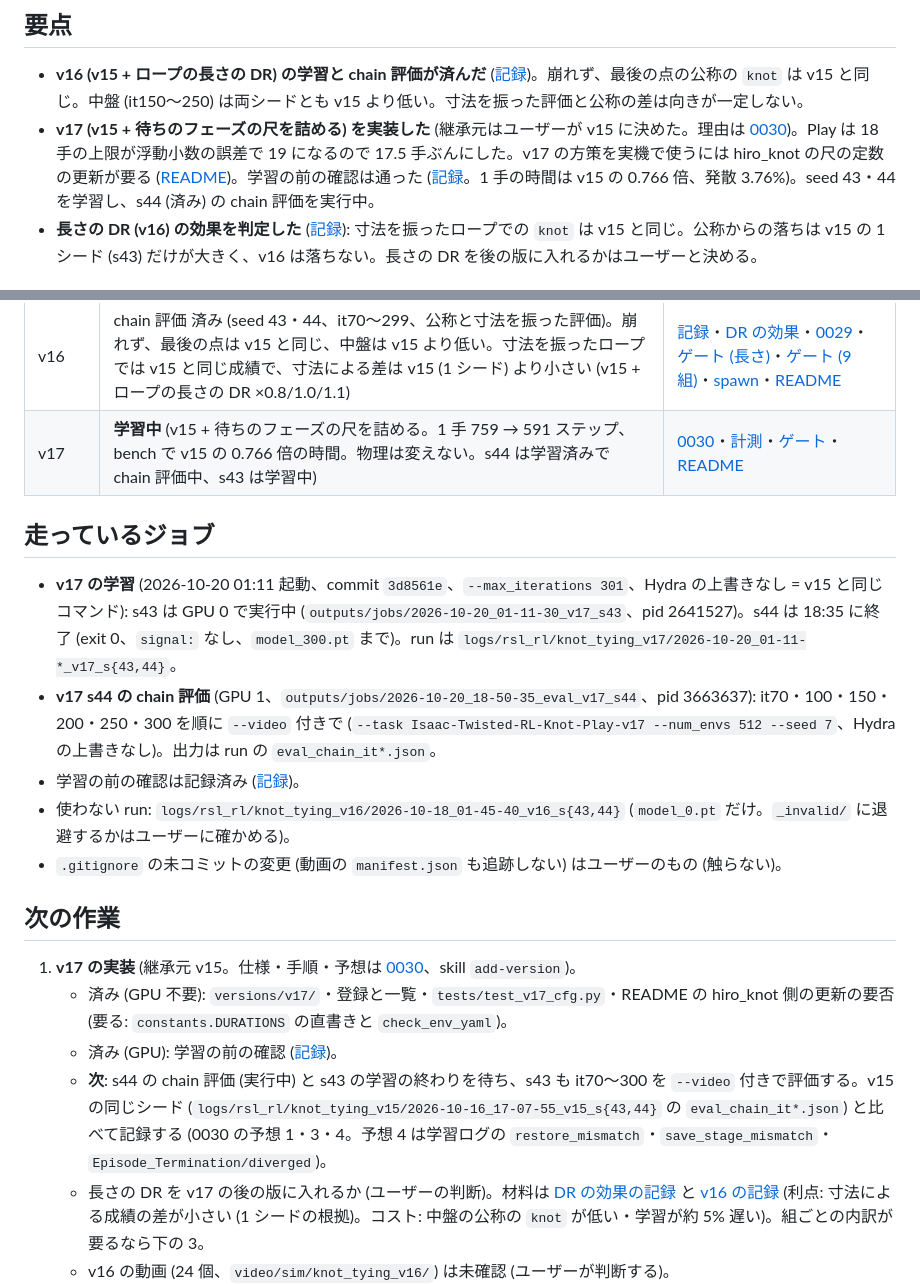
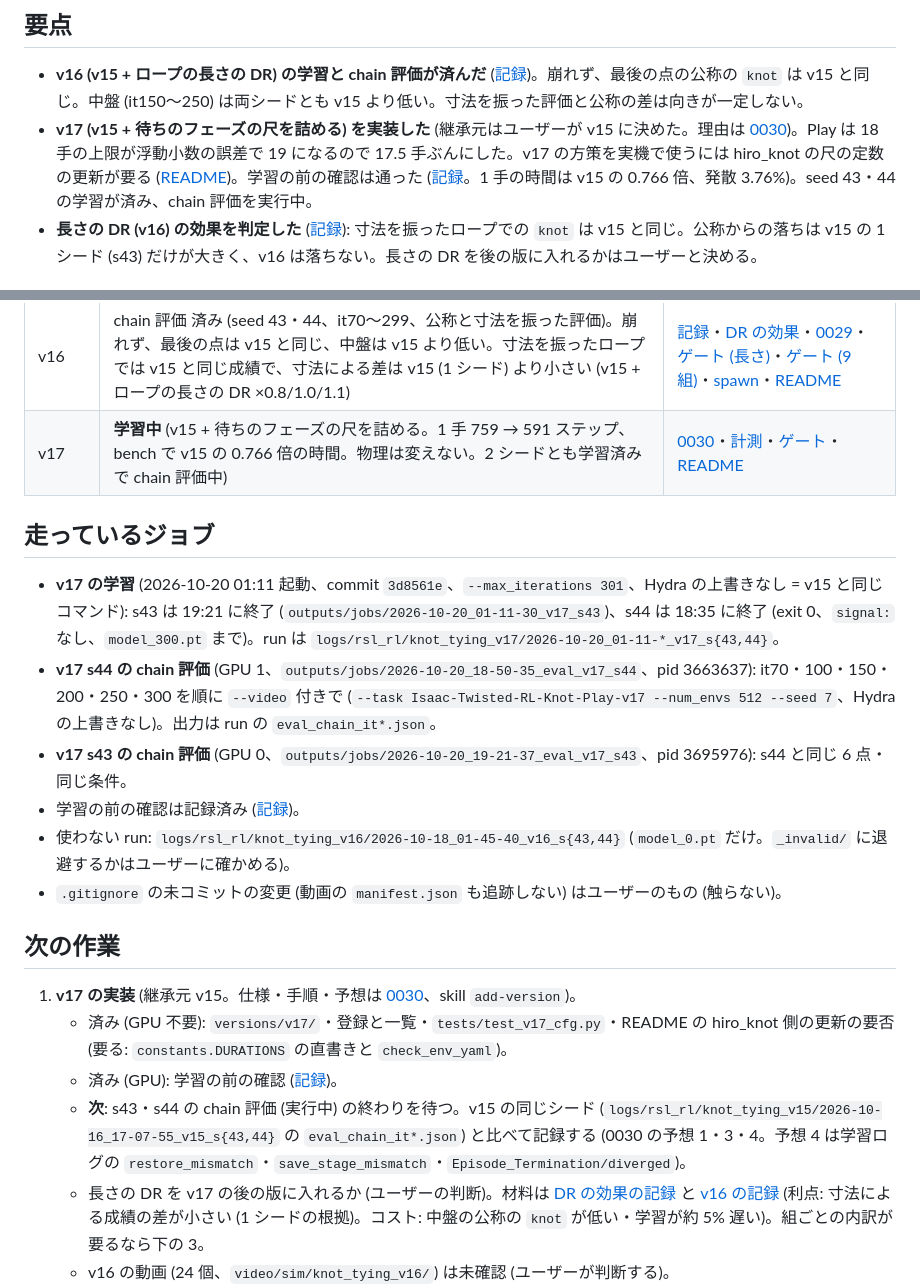
Before and after one commit to ItoYamato7777/isaac_twisted_rl, a Markdown page: docs/STATUS.md, 2 parts joined by grey strips. Rendered like a GitHub page.

Commit message:
STATUS: v17 の 2 シードの学習が済み、chain 評価を実行中
Co-Authored-By: Claude Opus 5.5 <noreply@anthropic.com>

```diff
--- a/docs/STATUS.md
+++ b/docs/STATUS.md
@@ -7,7 +7,7 @@
 ## 要点
 
 - **v16 (v15 + ロープの長さの DR) の学習と chain 評価が済んだ** ([記録](experiments/2026-10-18_v16_length-dr.md))。崩れず、最後の点の公称の `knot` は v15 と同じ。中盤 (it150〜250) は両シードとも v15 より低い。寸法を振った評価と公称の差は向きが一定しない。
-- **v17 (v15 + 待ちのフェーズの尺を詰める) を実装した** (継承元はユーザーが v15 に決めた。理由は [0030](decisions/0030-v17-shorter-wait-phases.md))。Play は 18 手の上限が浮動小数の誤差で 19 になるので 17.5 手ぶんにした。v17 の方策を実機で使うには hiro_knot の尺の定数の更新が要る ([README](../src/isaac_twisted_rl/tasks/knot_tying/versions/v17/README.md))。学習の前の確認は通った ([記録](experiments/2026-10-19_v17_gate.md)。1 手の時間は v15 の 0.766 倍、発散 3.76%)。seed 43・44 を学習し、s44 (済み) の chain 評価を実行中。
+- **v17 (v15 + 待ちのフェーズの尺を詰める) を実装した** (継承元はユーザーが v15 に決めた。理由は [0030](decisions/0030-v17-shorter-wait-phases.md))。Play は 18 手の上限が浮動小数の誤差で 19 になるので 17.5 手ぶんにした。v17 の方策を実機で使うには hiro_knot の尺の定数の更新が要る ([README](../src/isaac_twisted_rl/tasks/knot_tying/versions/v17/README.md))。学習の前の確認は通った ([記録](experiments/2026-10-19_v17_gate.md)。1 手の時間は v15 の 0.766 倍、発散 3.76%)。seed 43・44 の学習が済み、chain 評価を実行中。
 - **長さの DR (v16) の効果を判定した** ([記録](experiments/2026-10-19_v15-sized-eval_length-dr-effect.md)): 寸法を振ったロープでの `knot` は v15 と同じ。公称からの落ちは v15 の 1 シード (s43) だけが大きく、v16 は落ちない。長さの DR を後の版に入れるかはユーザーと決める。
 
 ## 版の状態
@@ -27,12 +27,13 @@
 | v14 | chain 評価 済み (seed 43・44、it70〜300、公称と DR 付き)。2 シードとも崩れず、it100 以降 v13 を大きく上回った。記録のある it300 の値で最も高い | [v14](experiments/2026-10-15_v14_s0-reshape-dr-priv-critic.md)・[0027](decisions/0027-v14-s0-reshape-dr-priv-critic.md)・[ゲート](experiments/2026-10-14_v14_physics-gate.md) |
 | v15 | chain 評価 済み (seed 43・44、it70〜300、公称)。崩れず V は膨らまない。it200〜300 の 2 シード平均は v14 より高いが s43 に集中、it70・100 は低い。DR 付きの評価は未実施 | [記録](experiments/2026-10-16_v15_timeout-bootstrap-fix.md)・[ゲート](experiments/2026-10-16_v15_timeout-gate.md)・[0028](decisions/0028-v15-timeout-bootstrap-fix.md) |
 | v16 | chain 評価 済み (seed 43・44、it70〜299、公称と寸法を振った評価)。崩れず、最後の点は v15 と同じ、中盤は v15 より低い。寸法を振ったロープでは v15 と同じ成績で、寸法による差は v15 (1 シード) より小さい (v15 + ロープの長さの DR ×0.8/1.0/1.1) | [記録](experiments/2026-10-18_v16_length-dr.md)・[DR の効果](experiments/2026-10-19_v15-sized-eval_length-dr-effect.md)・[0029](decisions/0029-v16-rope-size-dr.md)・[ゲート (長さ)](experiments/2026-10-17_v16_length-gate.md)・[ゲート (9 組)](experiments/2026-10-17_v16_size-gate.md)・[spawn](experiments/2026-10-17_v16_rope-size-spawn.md)・[README](../src/isaac_twisted_rl/tasks/knot_tying/versions/v16/README.md) |
-| v17 | **学習中** (v15 + 待ちのフェーズの尺を詰める。1 手 759 → 591 ステップ、bench で v15 の 0.766 倍の時間。物理は変えない。s44 は学習済みで chain 評価中、s43 は学習中) | [0030](decisions/0030-v17-shorter-wait-phases.md)・[計測](experiments/2026-10-16_physics-speed.md)・[ゲート](experiments/2026-10-19_v17_gate.md)・[README](../src/isaac_twisted_rl/tasks/knot_tying/versions/v17/README.md) |
+| v17 | **学習中** (v15 + 待ちのフェーズの尺を詰める。1 手 759 → 591 ステップ、bench で v15 の 0.766 倍の時間。物理は変えない。2 シードとも学習済みで chain 評価中) | [0030](decisions/0030-v17-shorter-wait-phases.md)・[計測](experiments/2026-10-16_physics-speed.md)・[ゲート](experiments/2026-10-19_v17_gate.md)・[README](../src/isaac_twisted_rl/tasks/knot_tying/versions/v17/README.md) |
 
 ## 走っているジョブ
 
-- **v17 の学習** (2026-10-20 01:11 起動、commit `3d8561e`、`--max_iterations 301`、Hydra の上書きなし = v15 と同じコマンド): s43 は GPU 0 で実行中 (`outputs/jobs/2026-10-20_01-11-30_v17_s43`、pid 2641527)。s44 は 18:35 に終了 (exit 0、`signal:` なし、`model_300.pt` まで)。run は `logs/rsl_rl/knot_tying_v17/2026-10-20_01-11-*_v17_s{43,44}`。
+- **v17 の学習** (2026-10-20 01:11 起動、commit `3d8561e`、`--max_iterations 301`、Hydra の上書きなし = v15 と同じコマンド): s43 は 19:21 に終了 (`outputs/jobs/2026-10-20_01-11-30_v17_s43`)、s44 は 18:35 に終了 (exit 0、`signal:` なし、`model_300.pt` まで)。run は `logs/rsl_rl/knot_tying_v17/2026-10-20_01-11-*_v17_s{43,44}`。
 - **v17 s44 の chain 評価** (GPU 1、`outputs/jobs/2026-10-20_18-50-35_eval_v17_s44`、pid 3663637): it70・100・150・200・250・300 を順に `--video` 付きで (`--task Isaac-Twisted-RL-Knot-Play-v17 --num_envs 512 --seed 7`、Hydra の上書きなし)。出力は run の `eval_chain_it*.json`。
+- **v17 s43 の chain 評価** (GPU 0、`outputs/jobs/2026-10-20_19-21-37_eval_v17_s43`、pid 3695976): s44 と同じ 6 点・同じ条件。
 - 学習の前の確認は記録済み ([記録](experiments/2026-10-19_v17_gate.md))。
 - 使わない run: `logs/rsl_rl/knot_tying_v16/2026-10-18_01-45-40_v16_s{43,44}` (`model_0.pt` だけ。`_invalid/` に退避するかはユーザーに確かめる)。
 - `.gitignore` の未コミットの変更 (動画の `manifest.json` も追跡しない) はユーザーのもの (触らない)。
@@ -42,7 +43,7 @@
 1. **v17 の実装** (継承元 v15。仕様・手順・予想は [0030](decisions/0030-v17-shorter-wait-phases.md)、skill `add-version`)。
    - 済み (GPU 不要): `versions/v17/`・登録と一覧・`tests/test_v17_cfg.py`・README の hiro_knot 側の更新の要否 (要る: `constants.DURATIONS` の直書きと `check_env_yaml`)。
    - 済み (GPU): 学習の前の確認 ([記録](experiments/2026-10-19_v17_gate.md))。
-   - **次**: s44 の chain 評価 (実行中) と s43 の学習の終わりを待ち、s43 も it70〜300 を `--video` 付きで評価する。v15 の同じシード (`logs/rsl_rl/knot_tying_v15/2026-10-16_17-07-55_v15_s{43,44}` の `eval_chain_it*.json`) と比べて記録する (0030 の予想 1・3・4。予想 4 は学習ログの `restore_mismatch`・`save_stage_mismatch`・`Episode_Termination/diverged`)。
+   - **次**: s43・s44 の chain 評価 (実行中) の終わりを待つ。v15 の同じシード (`logs/rsl_rl/knot_tying_v15/2026-10-16_17-07-55_v15_s{43,44}` の `eval_chain_it*.json`) と比べて記録する (0030 の予想 1・3・4。予想 4 は学習ログの `restore_mismatch`・`save_stage_mismatch`・`Episode_Termination/diverged`)。
    - 長さの DR を v17 の後の版に入れるか (ユーザーの判断)。材料は [DR の効果の記録](experiments/2026-10-19_v15-sized-eval_length-dr-effect.md) と [v16 の記録](experiments/2026-10-18_v16_length-dr.md) (利点: 寸法による成績の差が小さい (1 シードの根拠)。コスト: 中盤の公称の `knot` が低い・学習が約 5% 遅い)。組ごとの内訳が要るなら下の 3。
    - v16 の動画 (24 個、`video/sim/knot_tying_v16/`) は未確認 (ユーザーが判断する)。
 2. **chain 評価の動画 (実装済み。評価は `--video` 付きの 1 回だけ。動画なしの 2 回目は回さない)**。0031 のゲート 4 は v15 s44 の it300 で通った (動画ありなしで 23 キー一致)。**動画は撮るが、中身は Claude が見ない・判断しない (ユーザーが判断する。`CLAUDE.md`・0031 の決定 3)**。v15 s44 の it300 の動画はあるが未確認 (`video/sim/knot_tying_v15/2026-10-16_17-07-55_v15_s44/eval_chain_it300_video/`)。ルート直下の `knot_*_mock.mp4` と `README.md` の変更はユーザーのもの (触らない)。
```
